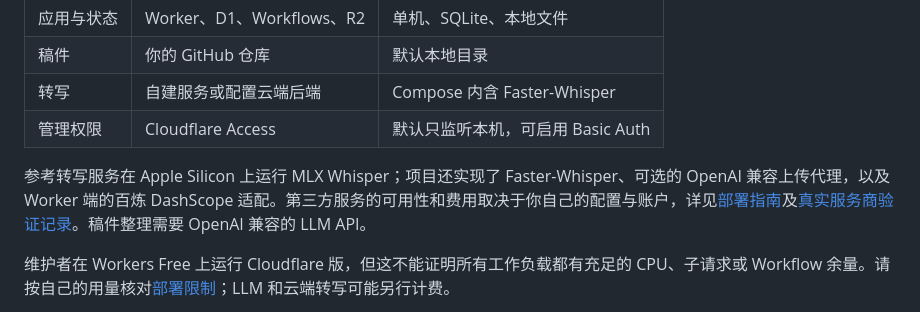
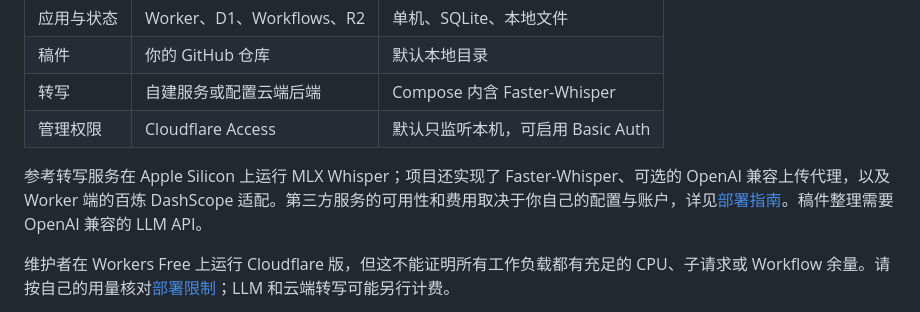
Before and after one commit to xielevi/read-podcast, a Markdown page: README.zh-CN.md, the part around the change. Drawn GitHub-style.

```diff
--- a/README.zh-CN.md
+++ b/README.zh-CN.md
@@ -31,7 +31,7 @@ Cloudflare 部署把已发布稿件放进你的 GitHub 仓库；Docker 默认保
 | 转写 | 自建服务或配置云端后端 | Compose 内含 Faster-Whisper |
 | 管理权限 | Cloudflare Access | 默认只监听本机，可启用 Basic Auth |
 
-参考转写服务在 Apple Silicon 上运行 MLX Whisper；项目还实现了 Faster-Whisper、可选的 OpenAI 兼容上传代理，以及 Worker 端的百炼 DashScope 适配。第三方服务的可用性和费用取决于你自己的配置与账户，详见[部署指南](docs/DEPLOYMENT.md)及[真实服务商验证记录](https://github.com/xielevi/read-podcast/issues/31)。稿件整理需要 OpenAI 兼容的 LLM API。
+参考转写服务在 Apple Silicon 上运行 MLX Whisper；项目还实现了 Faster-Whisper、可选的 OpenAI 兼容上传代理，以及 Worker 端的百炼 DashScope 适配。第三方服务的可用性和费用取决于你自己的配置与账户，详见[部署指南](docs/DEPLOYMENT.md)。稿件整理需要 OpenAI 兼容的 LLM API。
 
 维护者在 Workers Free 上运行 Cloudflare 版，但这不能证明所有工作负载都有充足的 CPU、子请求或 Workflow 余量。请按自己的用量核对[部署限制](docs/DEPLOYMENT.md#resource-names-and-free-plan-boundary-checks)；LLM 和云端转写可能另行计费。
 
```
Also changed, not shown: CHANGELOG.md (+1 -1 lines), README.md (+1 -1 lines).
